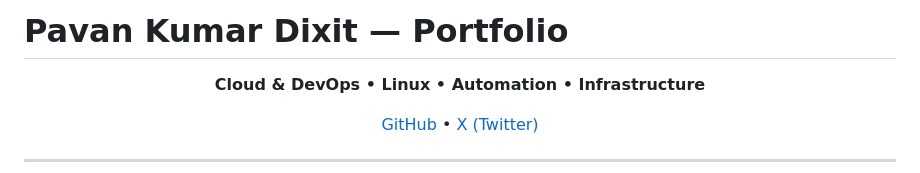
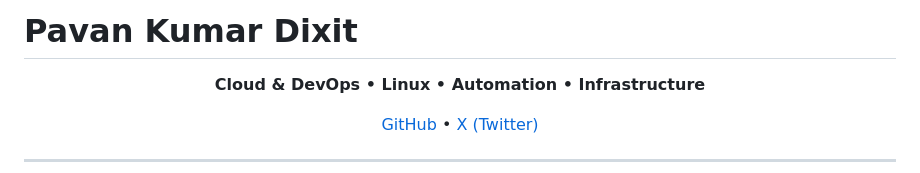
Before and after one commit to pavandixit02/pavandixit02, a Markdown page: README.md, the part around the change. GitHub-like rendering.

```diff
--- a/README.md
+++ b/README.md
@@ -1,4 +1,4 @@
-# Pavan Kumar Dixit — Portfolio
+#                               Pavan Kumar Dixit
 
 <p align="center">
   <strong>Cloud & DevOps • Linux • Automation • Infrastructure</strong>
```
